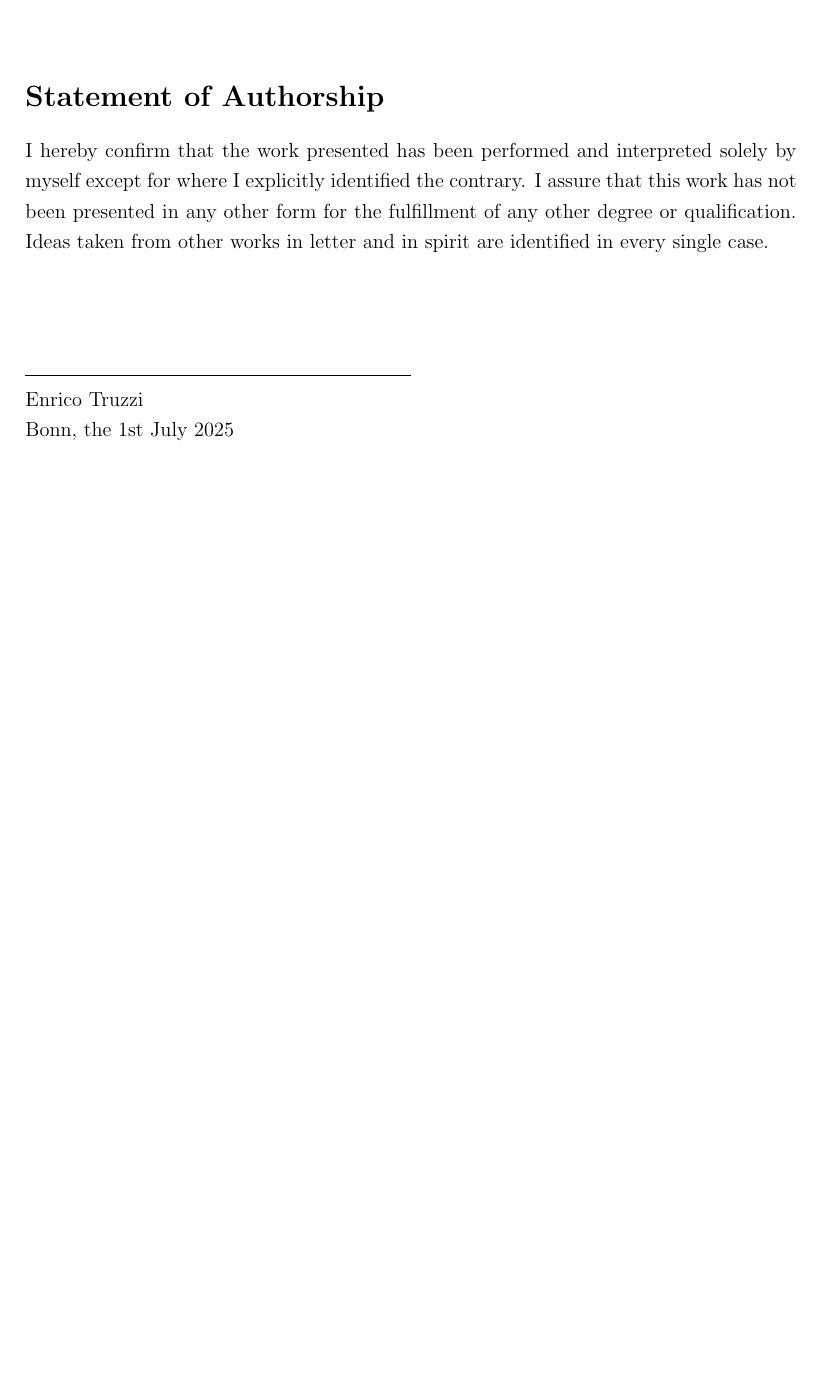
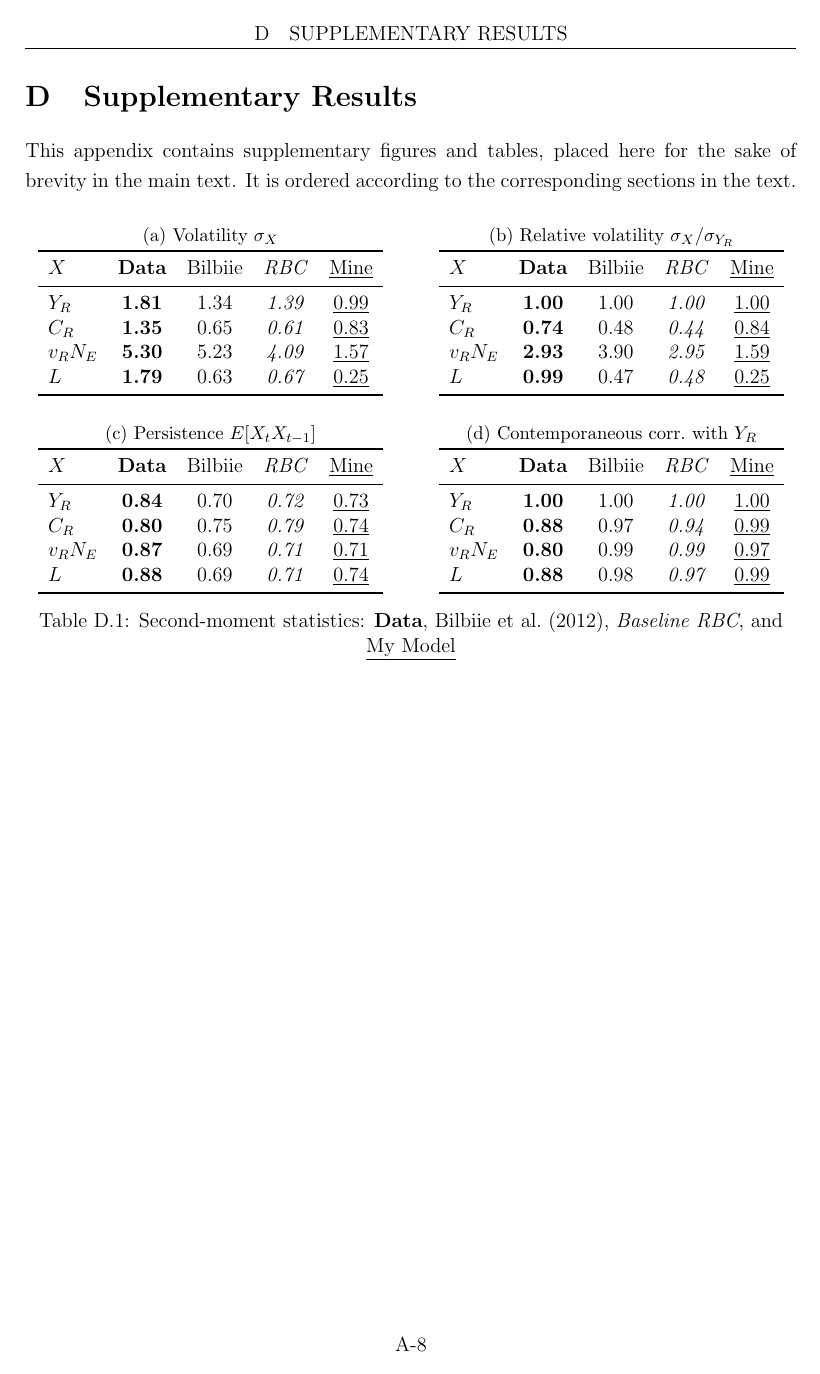
Before and after one commit to Okim343/MyHeteroBilbiie_Thesis, a LaTeX thesis (src/Thesis/main.tex): page 55 of 55 before the commit and page 54 of 55 after it. Compiled offline with pdfLaTeX.

Commit message:
Get business cycle moments with correct shock specification and report as a table in the appendix.

```diff
--- a/src/Thesis/main.tex
+++ b/src/Thesis/main.tex
@@ -40,6 +40,8 @@ urldate=long
 \usepackage{hyperref} % Load after everything else
 \usepackage{graphicx}
 \usepackage[symbols, nopostdot, automake, nonumberlist]{glossaries}
+\usepackage{booktabs,subcaption}
+
 
 %%%%%%%%%%%%%%%%%%%%%%%%%%%%%%%%%%%%%%%%%%%%%%%%%%%%%%%%%%%%%%%%%%%%%%%%%%%%%
 %%%%%%%%%%%%%%%%%%%%%%%%%%%%%%%%%%%%%%%%%%%%%%%%%%%%%%%%%%%%%%%%%%%%%%%%%%%%%
@@ -91,6 +93,11 @@ urldate=long
     \stepcounter{subsection}
     \subsection*{\Alph{section}.\arabic{subsection}\hspace{1em}{#1}}
 }
+
+\newcommand{\dat}{\textbf}      % Data column style
+\newcommand{\bil}{\relax}       % Bilbiie column (roman)
+\newcommand{\rbc}{\emph}        % RBC column style
+\newcommand{\mine}[1]{\underline{#1}}   % underline my model values
 
 
 \pagestyle{plain}
@@ -1727,6 +1734,76 @@ W_{i,t} = 0 \quad \forall i \in \{1,2,...,I\}.
 
 This appendix contains supplementary figures and tables, placed here for the sake of brevity in the main text. It is ordered according to the corresponding sections in the text.
 
+\begin{table}[htbp]
+\centering
+\label{tab:moments}
+% -------- first row: σ  and  relative σ ------------------------------------
+\begin{subtable}[t]{.48\textwidth}
+  \centering
+  \caption*{(a) Volatility $\sigma_X$}
+  \begin{tabular}{lcccc}
+  \toprule
+   $X$ & \dat{Data} & Bilbiie & \rbc{RBC} & \mine{Mine}\\
+  \midrule
+   $Y_R$      & \dat{1.81} & 1.34 & \rbc{1.39} & \mine{0.99}\\
+   $C_R$      & \dat{1.35} & 0.65 & \rbc{0.61} & \mine{0.83}\\
+   $v_RN_E$   & \dat{5.30} & 5.23 & \rbc{4.09} & \mine{1.57}\\
+   $L$        & \dat{1.79} & 0.63 & \rbc{0.67} & \mine{0.25}\\
+  \bottomrule
+  \end{tabular}
+\end{subtable}
+\hfill
+\begin{subtable}[t]{.48\textwidth}
+  \centering
+  \caption*{(b) Relative volatility $\sigma_X/\sigma_{Y_R}$}
+  \begin{tabular}{lcccc}
+  \toprule
+   $X$ & \dat{Data} & Bilbiie & \rbc{RBC} & \mine{Mine}\\
+  \midrule
+   $Y_R$      & \dat{1.00} & 1.00 & \rbc{1.00} & \mine{1.00}\\
+   $C_R$      & \dat{0.74} & 0.48 & \rbc{0.44} & \mine{0.84}\\
+   $v_RN_E$   & \dat{2.93} & 3.90 & \rbc{2.95} & \mine{1.59}\\
+   $L$        & \dat{0.99} & 0.47 & \rbc{0.48} & \mine{0.25}\\
+  \bottomrule
+  \end{tabular}
+\end{subtable}
+
+\vspace{0.8em}   % space between the two rows of panels
+
+% -------- second row: persistence  and  correlations -----------------------
+\begin{subtable}[t]{.48\textwidth}
+  \centering
+  \caption*{(c) Persistence $E[X_t X_{t-1}]$}
+  \begin{tabular}{lcccc}
+  \toprule
+   $X$ & \dat{Data} & Bilbiie & \rbc{RBC} & \mine{Mine}\\
+  \midrule
+   $Y_R$      & \dat{0.84} & 0.70 & \rbc{0.72} & \mine{0.73}\\
+   $C_R$      & \dat{0.80} & 0.75 & \rbc{0.79} & \mine{0.74}\\
+   $v_RN_E$   & \dat{0.87} & 0.69 & \rbc{0.71} & \mine{0.71}\\
+   $L$        & \dat{0.88} & 0.69 & \rbc{0.71} & \mine{0.74}\\
+  \bottomrule
+  \end{tabular}
+\end{subtable}
+\hfill
+\begin{subtable}[t]{.48\textwidth}
+  \centering
+  \caption*{(d) Contemporaneous corr.\ with $Y_R$}
+  \begin{tabular}{lcccc}
+  \toprule
+   $X$ & \dat{Data} & Bilbiie & \rbc{RBC} & \mine{Mine}\\
+  \midrule
+   $Y_R$      & \dat{1.00} & 1.00 & \rbc{1.00} & \mine{1.00}\\
+   $C_R$      & \dat{0.88} & 0.97 & \rbc{0.94} & \mine{0.99}\\
+   $v_RN_E$   & \dat{0.80} & 0.99 & \rbc{0.99} & \mine{0.97}\\
+   $L$        & \dat{0.88} & 0.98 & \rbc{0.97} & \mine{0.99}\\
+  \bottomrule
+  \end{tabular}
+\end{subtable}
+\caption{Second-moment statistics: \dat{Data}, Bilbiie et al.\ (2012),
+\rbc{Baseline RBC}, and \mine{My Model}}
+\end{table}
+
 
 
 \newpage
```
Also changed, not shown: 3 other files.
